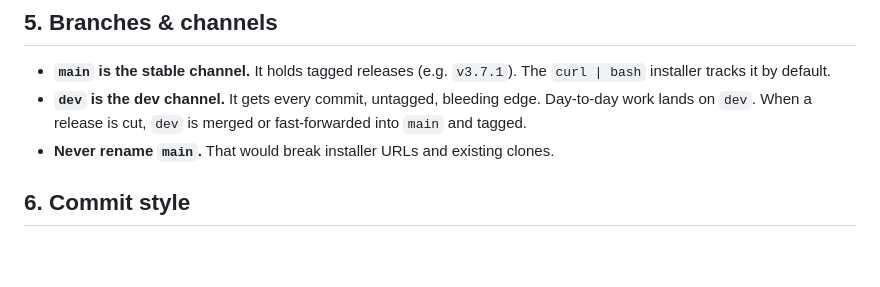
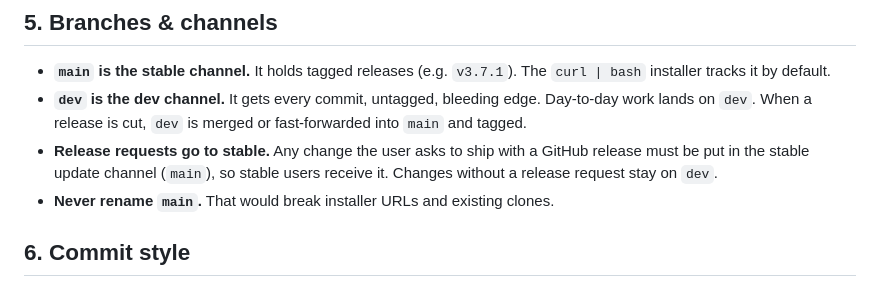
Before and after one commit to debug-cli/dosping, a Markdown page: AGENTS.md, the part around the change. Drawn GitHub-style; blank space fills up the shorter version.

Commit message:
docs: route release-requested changes to the stable channel in AGENTS.md

```diff
--- a/AGENTS.md
+++ b/AGENTS.md
@@ -56,6 +56,7 @@ No linter or type checker is configured in this repo. Don't introduce one unaske
 
 - **`main` is the stable channel.** It holds tagged releases (e.g. `v3.7.1`). The `curl | bash` installer tracks it by default.
 - **`dev` is the dev channel.** It gets every commit, untagged, bleeding edge. Day-to-day work lands on `dev`. When a release is cut, `dev` is merged or fast-forwarded into `main` and tagged.
+- **Release requests go to stable.** Any change the user asks to ship with a GitHub release must be put in the stable update channel (`main`), so stable users receive it. Changes without a release request stay on `dev`.
 - **Never rename `main`.** That would break installer URLs and existing clones.
 
 ## 6. Commit style
```
